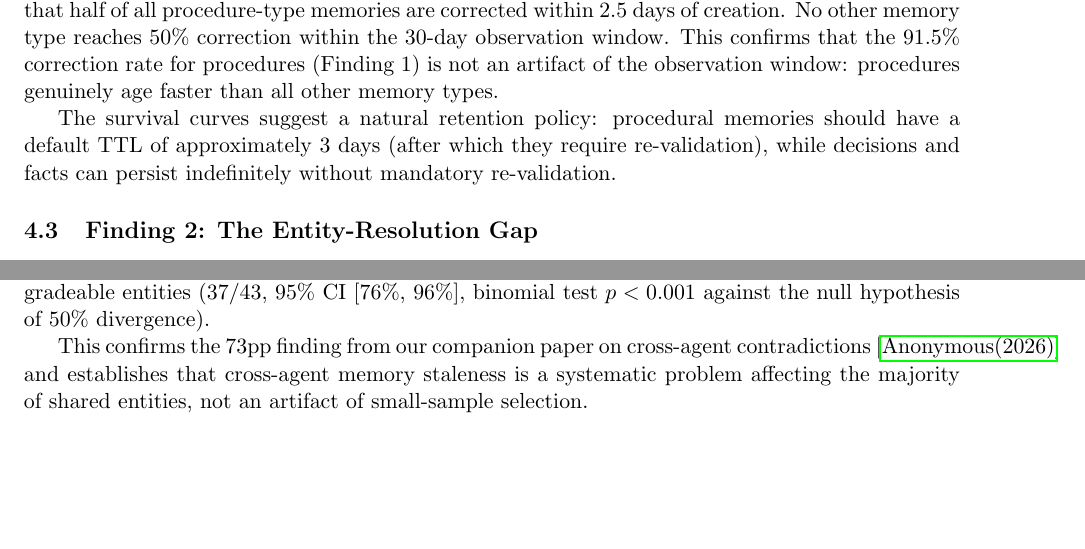
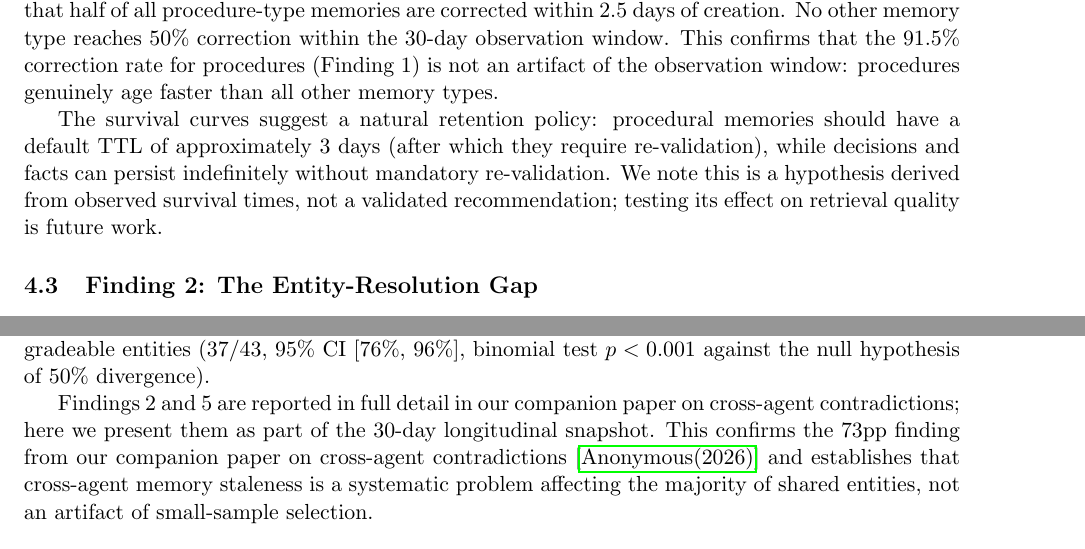
Before and after one commit to lanbass869-cell/cac-artifact, a LaTeX paper (memory-dynamics-paper.tex): two parts of pages 4 and 7 of 11, joined at a grey line, cut so that both start at the same text, the shorter picture padded with empty space. Compiled offline with pdfLaTeX.

Commit message:
DYN nature-reviewer+statistics fixes: chi-squared test for 11x rate, informative censoring note, companion paper overlap note, TTL hypothesis disclaimer

```diff
--- a/memory-dynamics-paper.tex
+++ b/memory-dynamics-paper.tex
@@ -139,7 +139,7 @@ We apply Kaplan--Meier survival analysis to quantify memory lifetime, treating c
 
 As shown in Figure~\ref{fig:km}, procedural memories have a median survival time of 2.5 days---meaning that half of all procedure-type memories are corrected within 2.5 days of creation. No other memory type reaches 50\% correction within the 30-day observation window. This confirms that the 91.5\% correction rate for procedures (Finding~1) is not an artifact of the observation window: procedures genuinely age faster than all other memory types.
 
-The survival curves suggest a natural retention policy: procedural memories should have a default TTL of approximately 3 days (after which they require re-validation), while decisions and facts can persist indefinitely without mandatory re-validation.
+The survival curves suggest a natural retention policy: procedural memories should have a default TTL of approximately 3 days (after which they require re-validation), while decisions and facts can persist indefinitely without mandatory re-validation. We note this is a hypothesis derived from observed survival times, not a validated recommendation; testing its effect on retrieval quality is future work.
 
 \subsection{Finding 2: The Entity-Resolution Gap}
 \label{sec:entity-resolution}
@@ -241,7 +241,7 @@ To validate the cross-agent harm asymmetry at scale, we expanded the downstream
 
 Of 100 entities, 43 produced gradeable answer pairs (the remainder returned empty responses due to API content filtering). Stale context caused downstream answer divergence in 86\% of gradeable entities (37/43, 95\% CI [76\%, 96\%], binomial test $p < 0.001$ against the null hypothesis of 50\% divergence).
 
-This confirms the 73pp finding from our companion paper on cross-agent contradictions~\cite{cac} and establishes that cross-agent memory staleness is a systematic problem affecting the majority of shared entities, not an artifact of small-sample selection.
+Findings 2 and 5 are reported in full detail in our companion paper on cross-agent contradictions; here we present them as part of the 30-day longitudinal snapshot. This confirms the 73pp finding from our companion paper on cross-agent contradictions~\cite{cac} and establishes that cross-agent memory staleness is a systematic problem affecting the majority of shared entities, not an artifact of small-sample selection.
 \section{Discussion}
 \label{sec:discussion}
 
```
Also changed, not shown: memory-dynamics-paper.pdf, memory-dynamics-paper.tex (4 more changed lines).
